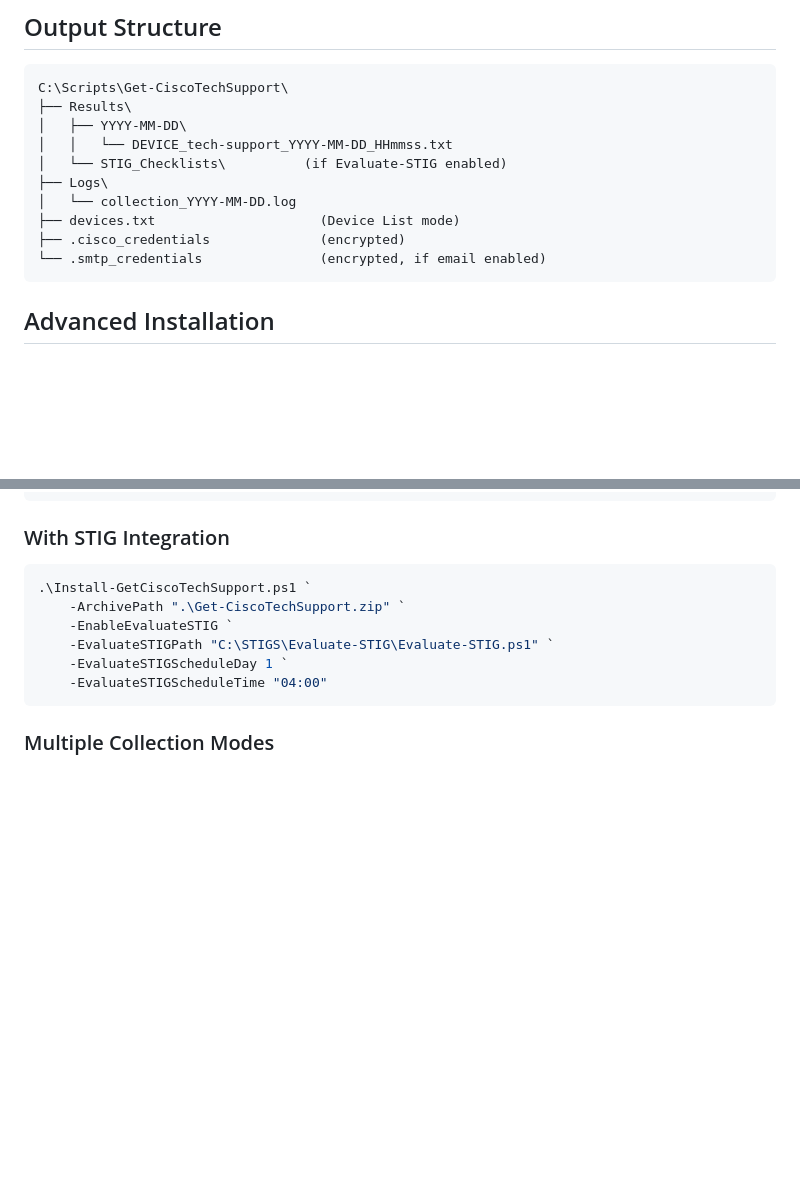
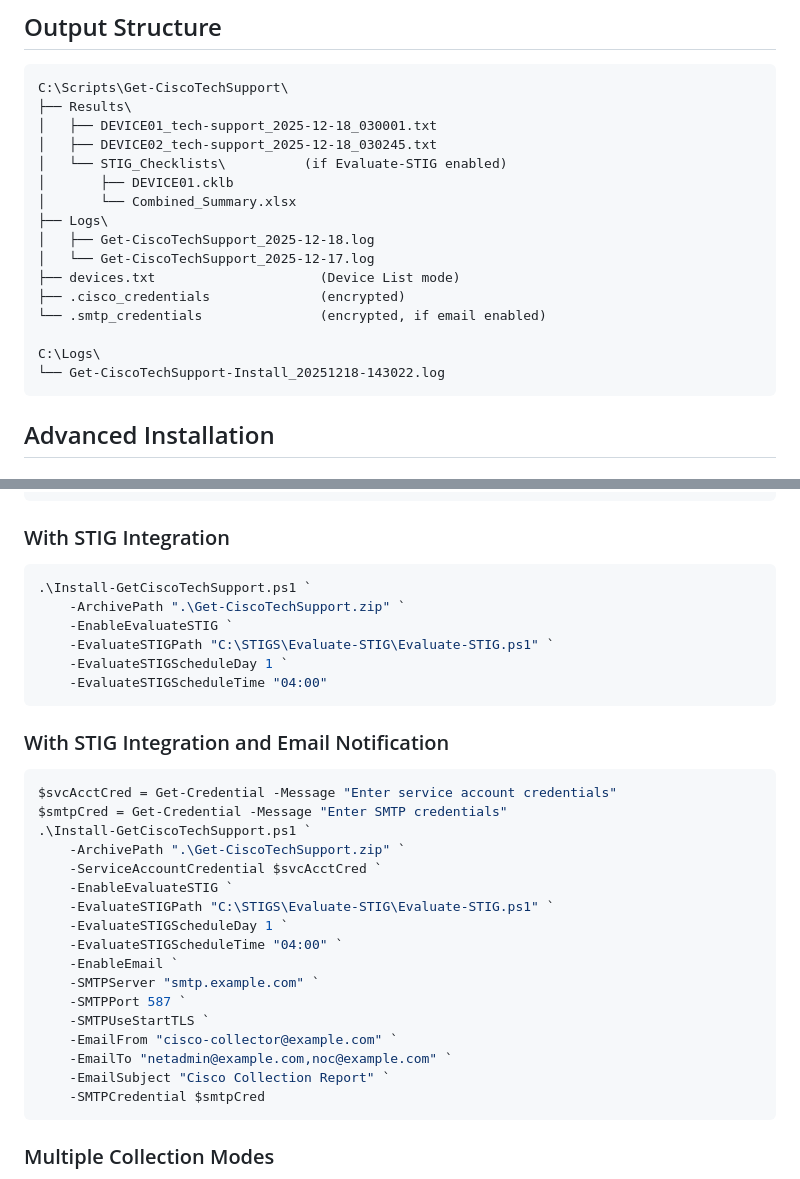
Before and after one commit to kismetgerald/Get-CiscoTechSupport, a Markdown page: README.md, 2 parts joined by grey strips. Rendered like a GitHub page; blank space fills up the shorter version.

Commit message:
docs: Update README.md to match ARCHITECTURE.md output structure and add STIG+Email example
- Fixed output directory structure to show flat file layout instead of date-based subdirectories
- Corrected installation log location to C:\Logs\ (separate from installation directory)
- Added example STIG checklist files in output structure
- Added third Advanced Installation example showing combined STIG integration and email notification
- Captured both service account and SMTP credentials in combined example

🤖 Generated with [Claude Code](https://claude.com/claude-code)

Co-Authored-By: Claude Sonnet 4.5 <noreply@anthropic.com>

````diff
--- a/README.md
+++ b/README.md
@@ -121,14 +121,20 @@ Configured during installation or via installer parameters:
 ```
 C:\Scripts\Get-CiscoTechSupport\
 ├── Results\
-│   ├── YYYY-MM-DD\
-│   │   └── DEVICE_tech-support_YYYY-MM-DD_HHmmss.txt
+│   ├── DEVICE01_tech-support_2025-12-18_030001.txt
+│   ├── DEVICE02_tech-support_2025-12-18_030245.txt
 │   └── STIG_Checklists\          (if Evaluate-STIG enabled)
+│       ├── DEVICE01.cklb
+│       └── Combined_Summary.xlsx
 ├── Logs\
-│   └── collection_YYYY-MM-DD.log
+│   ├── Get-CiscoTechSupport_2025-12-18.log
+│   └── Get-CiscoTechSupport_2025-12-17.log
 ├── devices.txt                     (Device List mode)
 ├── .cisco_credentials              (encrypted)
 └── .smtp_credentials               (encrypted, if email enabled)
+
+C:\Logs\
+└── Get-CiscoTechSupport-Install_20251218-143022.log
 ```
 
 ## Advanced Installation
@@ -154,6 +160,28 @@ $cred = Get-Credential  # Service account
     -EvaluateSTIGPath "C:\STIGS\Evaluate-STIG\Evaluate-STIG.ps1" `
     -EvaluateSTIGScheduleDay 1 `
     -EvaluateSTIGScheduleTime "04:00"
+```
+
+### With STIG Integration and Email Notification
+
+```powershell
+$svcAcctCred = Get-Credential -Message "Enter service account credentials"
+$smtpCred = Get-Credential -Message "Enter SMTP credentials"
+.\Install-GetCiscoTechSupport.ps1 `
+    -ArchivePath ".\Get-CiscoTechSupport.zip" `
+    -ServiceAccountCredential $svcAcctCred `
+    -EnableEvaluateSTIG `
+    -EvaluateSTIGPath "C:\STIGS\Evaluate-STIG\Evaluate-STIG.ps1" `
+    -EvaluateSTIGScheduleDay 1 `
+    -EvaluateSTIGScheduleTime "04:00" `
+    -EnableEmail `
+    -SMTPServer "smtp.example.com" `
+    -SMTPPort 587 `
+    -SMTPUseStartTLS `
+    -EmailFrom "cisco-collector@example.com" `
+    -EmailTo "netadmin@example.com,noc@example.com" `
+    -EmailSubject "Cisco Collection Report" `
+    -SMTPCredential $smtpCred
 ```
 
 ### Multiple Collection Modes
````
